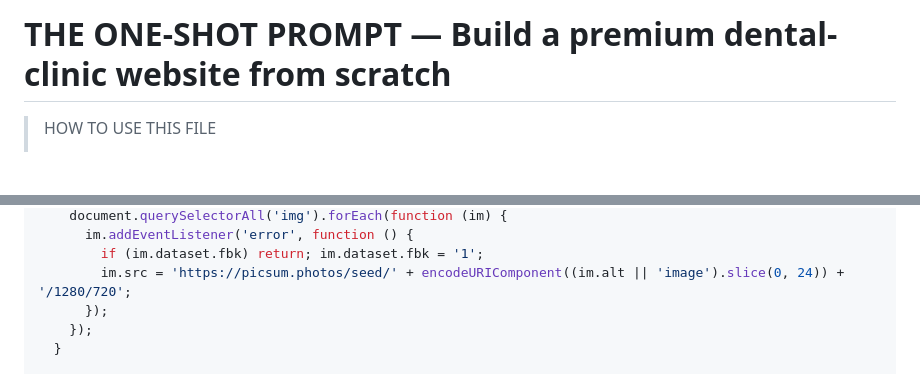
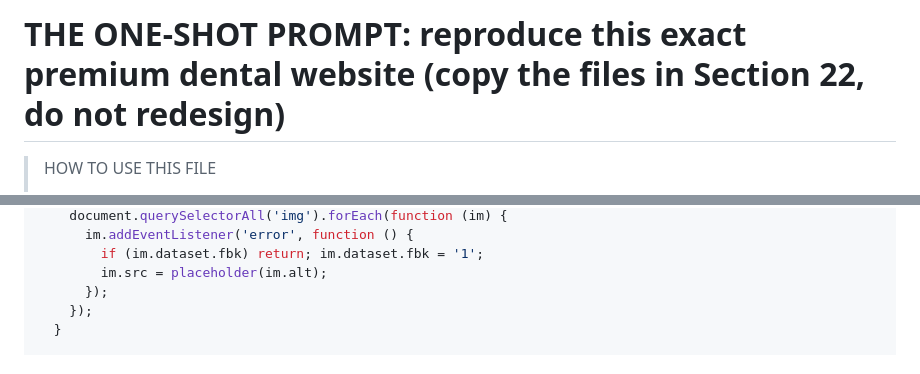
Before and after one commit to hariprasad814261/dental-clinic-1-website, a Markdown page: ONESHOT_PROMPT.md, 2 parts joined by grey strips. GitHub-like rendering; blank space fills up the shorter version.

```diff
--- a/ONESHOT_PROMPT.md
+++ b/ONESHOT_PROMPT.md
@@ -1,4 +1,4 @@
-# THE ONE-SHOT PROMPT — Build a premium dental-clinic website from scratch
+# THE ONE-SHOT PROMPT: reproduce this exact premium dental website (copy the files in Section 22, do not redesign)
 
 > HOW TO USE THIS FILE
 > 1. Copy this entire document into any capable coding agent (Claude Code, Cursor, Windsurf, etc.).
@@ -1340,7 +1388,7 @@ Load order on every page, just before `</body>`:
     document.querySelectorAll('img').forEach(function (im) {
       im.addEventListener('error', function () {
         if (im.dataset.fbk) return; im.dataset.fbk = '1';
-        im.src = 'https://picsum.photos/seed/' + encodeURIComponent((im.alt || 'image').slice(0, 24)) + '/1280/720';
+        im.src = placeholder(im.alt);
       });
     });
   }
```
Also changed, not shown: other parts of ONESHOT_PROMPT.md (+100 -22 lines).
